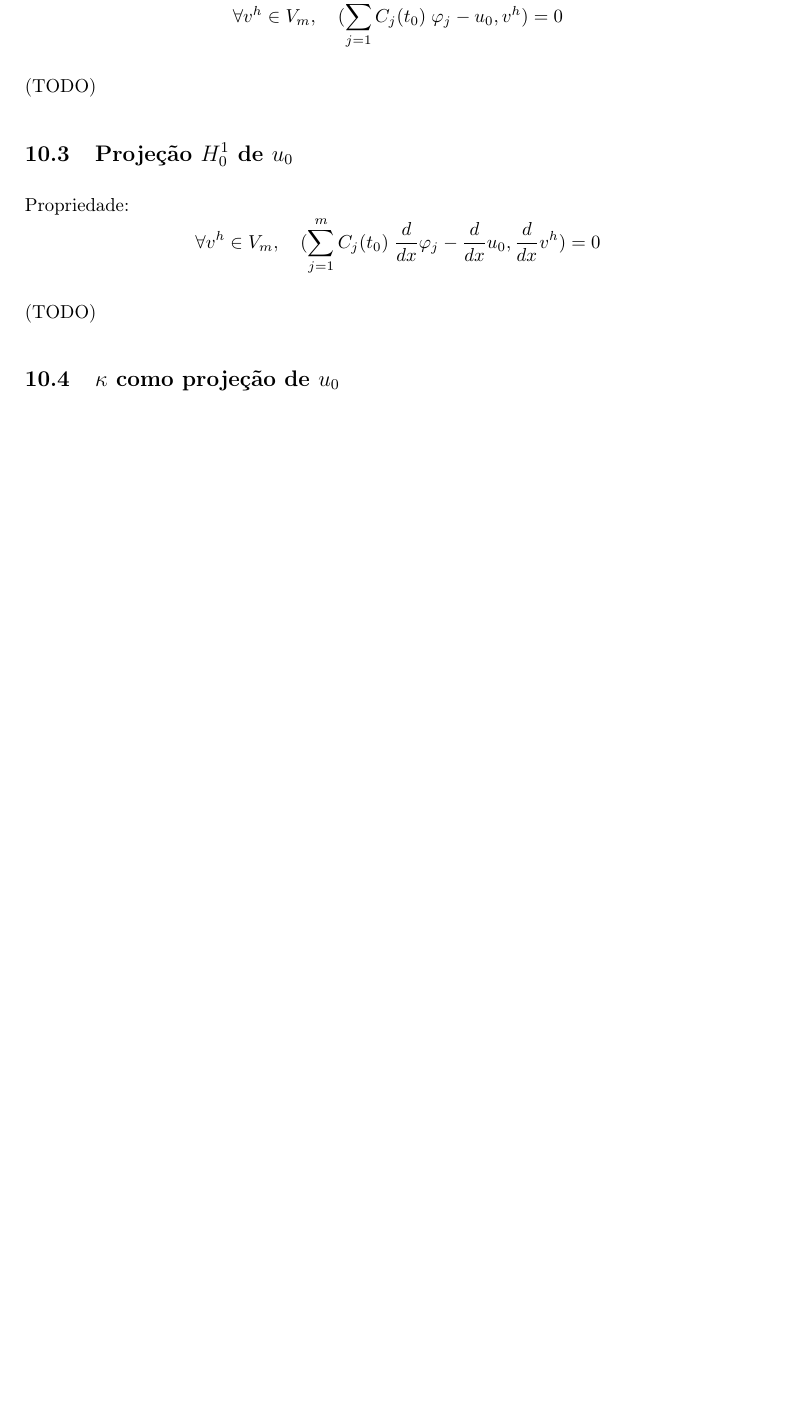
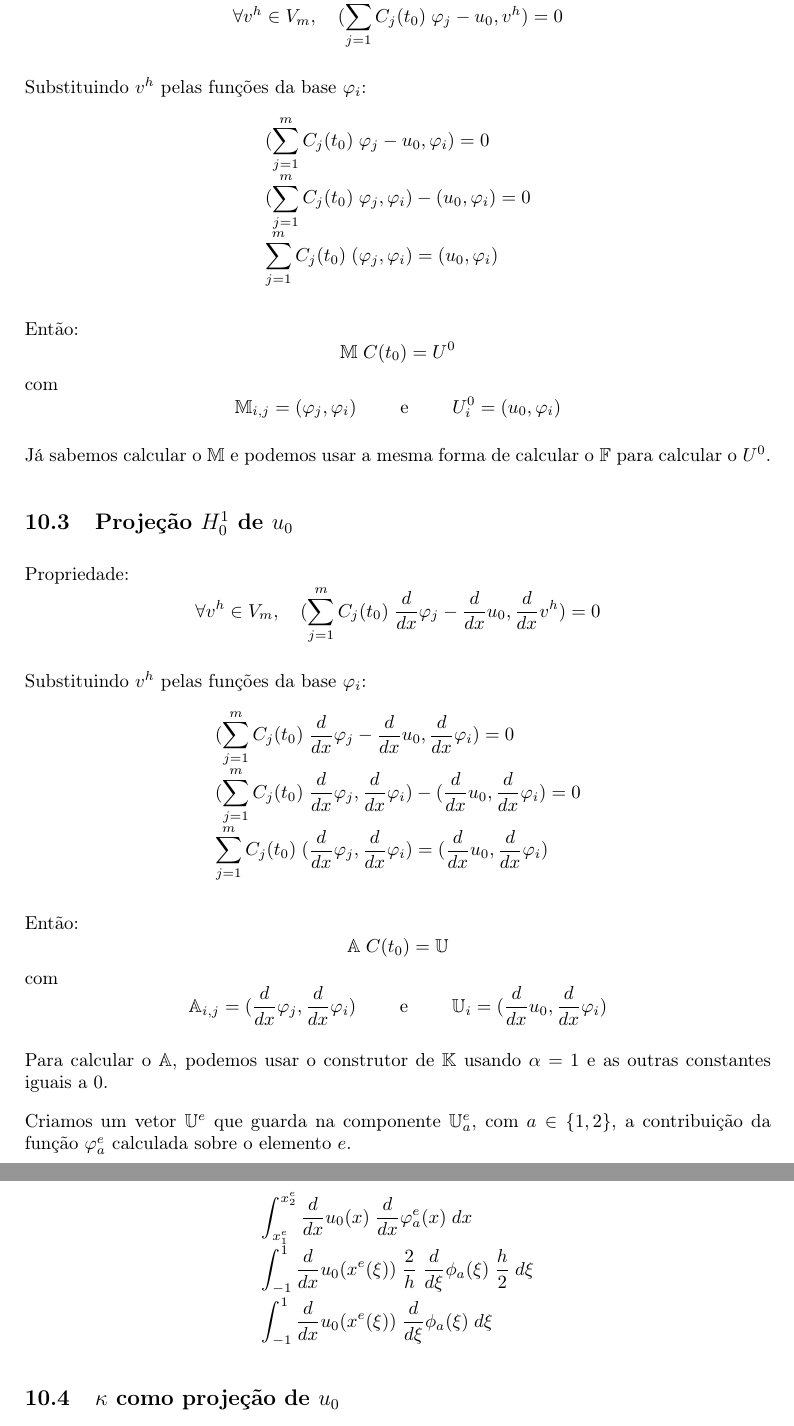
Before and after one commit to Kiyoshi364/finite-elements, a LaTeX document (trabalhos/02/main.tex): part of page 7 of 8 before the commit and two parts of pages 7 and 8 of 9 after it, the two joined at a grey line, cut so that both start at the same text, the shorter picture padded with empty space. Compiled offline with pdfLaTeX.

Commit message:
Trabalho02: aproximacoes de u0

```diff
--- a/trabalhos/02/main.tex
+++ b/trabalhos/02/main.tex
@@ -626,7 +624,29 @@ Propriedade:
     (\sum_{j=1}^m{ C_j(t_0) \; \vphi_j } - u_0, v^h) = 0
 \]
 
-(TODO)
+Substituindo \(v^h\) pelas funções da base \(\vphi_i\):
+\[ \begin{array}{l} \displaystyle
+    (\sum_{j=1}^m{ C_j(t_0) \; \vphi_j } - u_0, \vphi_i) = 0
+    \\ \displaystyle
+    (\sum_{j=1}^m{ C_j(t_0) \; \vphi_j }, \vphi_i) - (u_0, \vphi_i) = 0
+    \\ \displaystyle
+    \sum_{j=1}^m{ C_j(t_0) \; (\vphi_j, \vphi_i) } = (u_0, \vphi_i)
+\end{array} \]
+
+Então:
+\[
+  \mathbb{M} \; C(t_0) = U^0
+\]
+com
+\[
+    \mathbb{M}_{i,j} = (\varphi_j, \varphi_i)
+    \qquad\text{ e }\qquad
+    U^0_i = (u_0, \varphi_i)
+\]
+
+Já sabemos calcular o \(\mathbb{M}\)
+e podemos usar a mesma forma de calcular o \(\mathbb{F}\)
+para calcular o \(U^0\).
 
 \subsection{Projeção \texorpdfstring{\(H^1_0\)}{H10} de \texorpdfstring{\(u_0\)}{u0}}
 
@@ -636,7 +656,50 @@ Propriedade:
     (\sum_{j=1}^m{ C_j(t_0) \; \frac{d}{dx}\vphi_j } - \frac{d}{dx}u_0, \frac{d}{dx}v^h) = 0
 \]
 
-(TODO)
+Substituindo \(v^h\) pelas funções da base \(\vphi_i\):
+\[ \begin{array}{l} \displaystyle
+    (\sum_{j=1}^m{ C_j(t_0) \; \frac{d}{dx}\vphi_j } - \frac{d}{dx}u_0, \frac{d}{dx}\vphi_i) = 0
+    \\ \displaystyle
+    (\sum_{j=1}^m{ C_j(t_0) \; \frac{d}{dx}\vphi_j }, \frac{d}{dx}\vphi_i) - (\frac{d}{dx}u_0, \frac{d}{dx}\vphi_i) = 0
+    \\ \displaystyle
+    \sum_{j=1}^m{ C_j(t_0) \; (\frac{d}{dx}\vphi_j, \frac{d}{dx}\vphi_i) } = (\frac{d}{dx}u_0, \frac{d}{dx}\vphi_i)
+\end{array} \]
+
+Então:
+\[
+  \mathbb{A} \; C(t_0) = \mathbb{U}
+\]
+com
+\[
+    \mathbb{A}_{i,j} = (\frac{d}{dx}\varphi_j, \frac{d}{dx}\varphi_i)
+    \qquad\text{ e }\qquad
+    \mathbb{U}_i = (\frac{d}{dx}u_0, \frac{d}{dx}\varphi_i)
+\]
+
+Para calcular o \(\mathbb{A}\),
+podemos usar o construtor de \(\mathbb{K}\)
+usando \(\alpha = 1\) e as outras constantes iguais a \(0\).
+
+Criamos um vetor \(\mathbb{U}^{e}\)
+que guarda na componente \(\mathbb{U}^e_a\),
+com \(a \in \{ 1, 2 \}\),
+a contribuição da função \(\vphi^e_a\)
+calculada sobre o elemento \(e\).
+
+\[ \begin{array}{l} \displaystyle
+    \int_{x^e_1}^{x^e_2}{
+        \frac{d}{dx}u_0(x) \; \frac{d}{dx}\varphi^e_a(x)
+    \;dx}
+    \\[2ex] \displaystyle
+    \int_{-1}^1{
+        \frac{d}{dx}u_0(x^e(\xi)) \; \frac{2}{h} \; \frac{d}{d\xi}\phi_a(\xi)
+        \; \frac{h}{2}
+    \;d\xi}
+    \\[2ex] \displaystyle
+    \int_{-1}^1{
+        \frac{d}{dx}u_0(x^e(\xi)) \; \frac{d}{d\xi}\phi_a(\xi)
+    \;d\xi}
+\end{array} \]
 
 \subsection{\texorpdfstring{\(\kappa\)}{Kappa} como projeção de \texorpdfstring{\(u_0\)}{u0}}
 
```
Also changed, not shown: trabalhos/02/main.tex (56 more changed lines).
